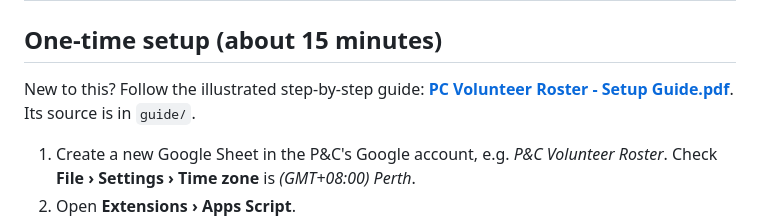
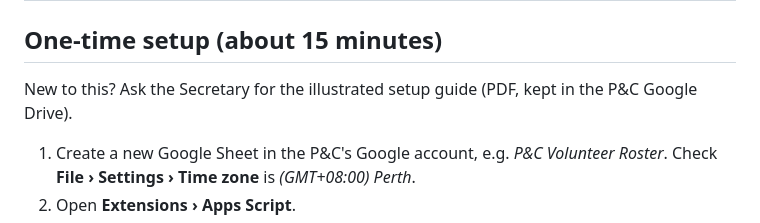
Before and after one commit to dcc-1981/dcc-1981.github.io, a Markdown page: pc-roster/README.md, the part around the change. GitHub-like rendering.

Commit message:
Remove setup guide and logo from the public repo
The guide now lives in the P&C Google Drive.

Co-Authored-By: Claude Opus 5.5 <noreply@anthropic.com>
Claude-Session: https://claude.ai/code/session_01AuhG745jmaVgio9F2iqHaM

```diff
--- a/pc-roster/README.md
+++ b/pc-roster/README.md
@@ -18,7 +18,7 @@ A volunteer roster that runs inside one Google Sheet. Coordinators build an even
 
 ## One-time setup (about 15 minutes)
 
-New to this? Follow the illustrated step-by-step guide: **[PC Volunteer Roster - Setup Guide.pdf](PC%20Volunteer%20Roster%20-%20Setup%20Guide.pdf)**. Its source is in `guide/`.
+New to this? Ask the Secretary for the illustrated setup guide (PDF, kept in the P&C Google Drive).
 
 
 1. Create a new Google Sheet in the P&C's Google account, e.g. *P&C Volunteer Roster*.
```
